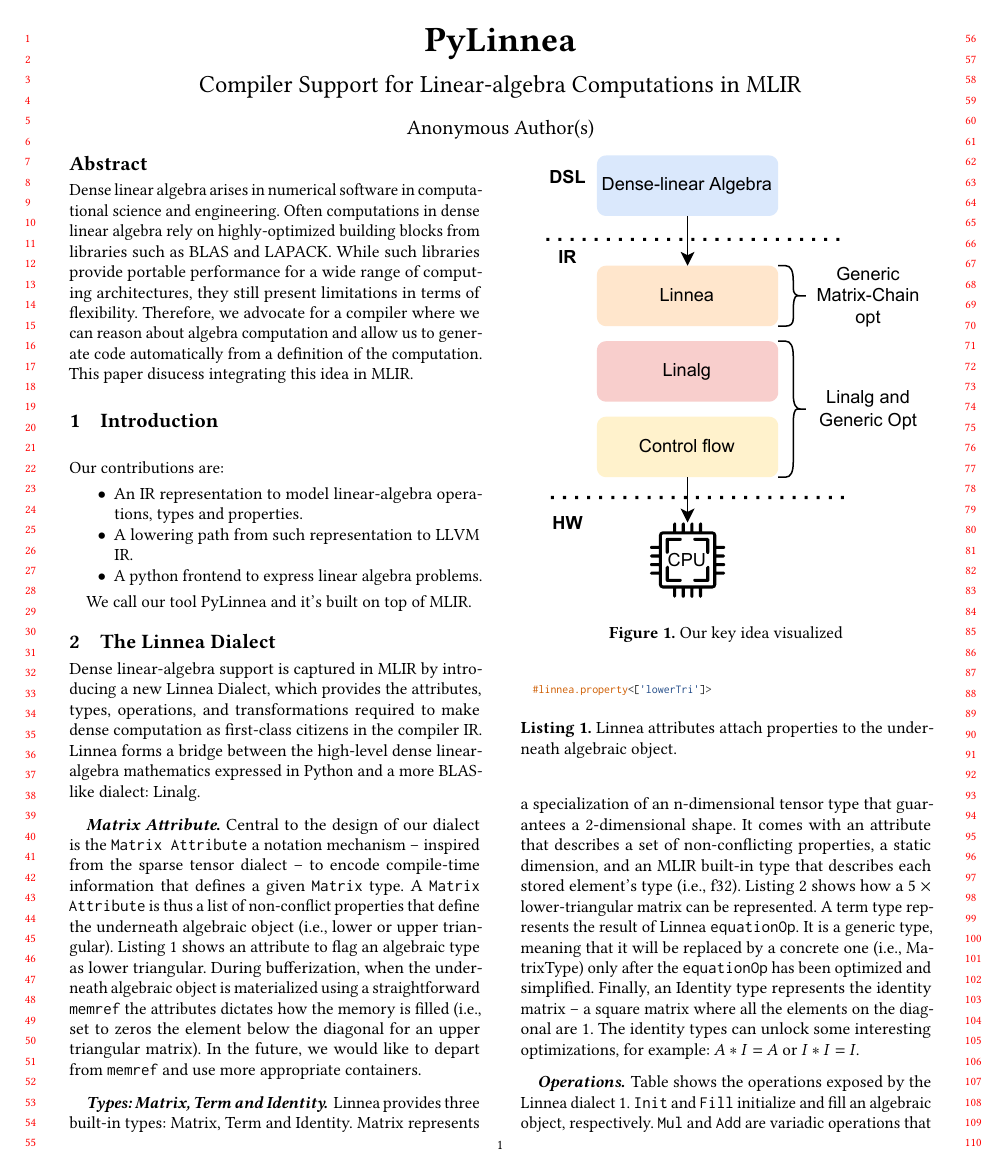
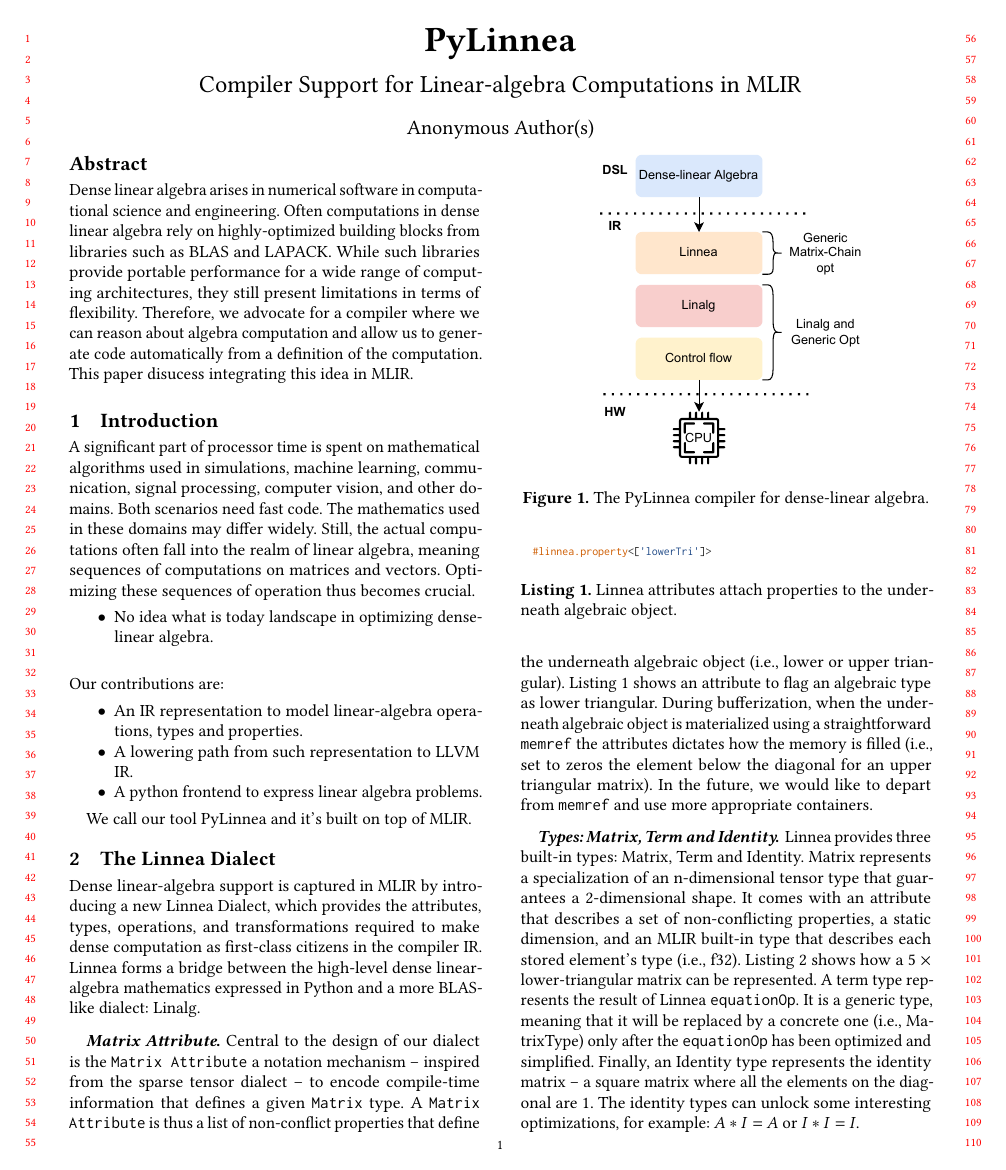
Before and after one commit to chelini/short-paper-impact-linnea, a LaTeX paper (paper.tex): page 1 of 2. Compiled offline with pdfLaTeX; a missing font is replaced by an installed copy or a similar font; a LaTeX package or settings file that is missing is left out.

Commit message:
more content

```diff
--- a/paper.tex
+++ b/paper.tex
@@ -554,14 +554,23 @@
 
 \section{Introduction}
 
+A significant part of processor time is spent on mathematical algorithms used
+in simulations, machine learning, communication, signal processing, computer
+vision, and other domains. Both scenarios need fast code. The mathematics used
+in these domains may differ widely. Still, the actual computations often fall
+into the realm of linear algebra, meaning sequences of computations on matrices
+and vectors. Optimizing these sequences of operation thus becomes crucial.
+
+\begin{itemize}
+  \item No idea what is today landscape in optimizing dense-linear algebra.
+\end{itemize}
 
 \begin{figure}
 % Link to figure
 %
 % https://docs.google.com/drawings/d/1juKp43D3rLC-luBQPwQZ_wCnDK2S_6C1k6USV0wKE0g/edit?usp=sharing
-\includegraphics[width=\columnwidth]{images/Impact2022.drawio.pdf}
-\caption{Our key idea visualized}
-\grosserf{Replace this figure with your own drawing.}
+\includegraphics[width=0.7\columnwidth]{images/Impact2022.drawio.pdf}
+\caption{The PyLinnea compiler for dense-linear algebra.}
 \end{figure}
 
 ~\\
```
